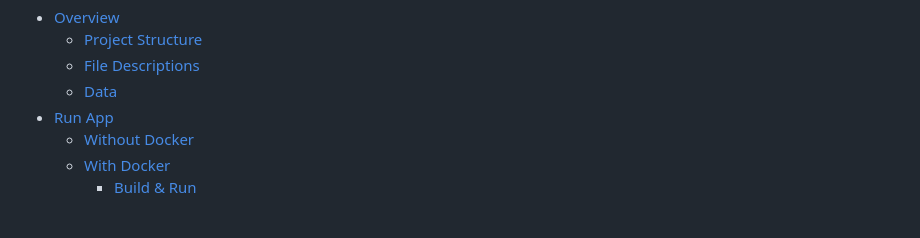
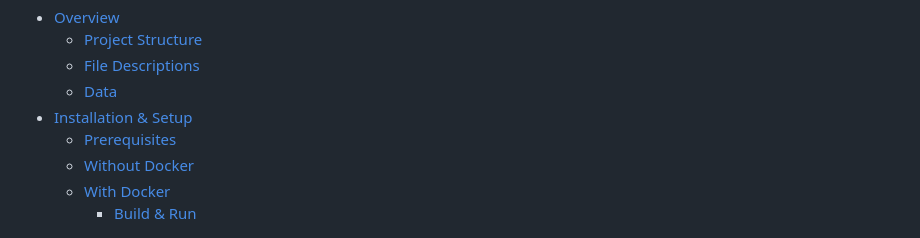
Before and after one commit to pavred94/sentiment_classifier, a Markdown page: README.md, the part around one of its changes. Drawn GitHub-style.

```diff
--- a/README.md
+++ b/README.md
@@ -8,7 +8,8 @@ A sentiment analysis web application that classifies Amazon movie and TV reviews
     * [Project Structure](#project-structure)
     * [File Descriptions](#file-descriptions)
     * [Data](#data)
-  * [Run App](#run-app)
+  * [Installation & Setup](#installation--setup)
+    * [Prerequisites](#prerequisites)
     * [Without Docker](#without-docker)
     * [With Docker](#with-docker)
       * [Build & Run](#build--run)
```
Also changed, not shown: other parts of README.md (+65 -2 lines).
